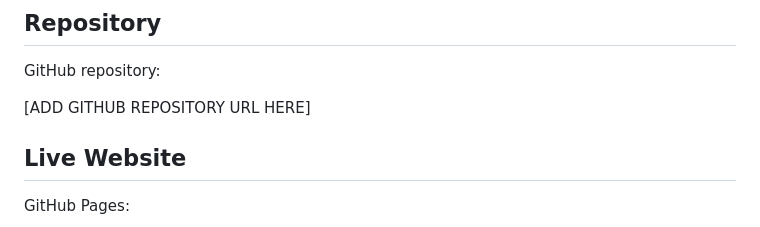
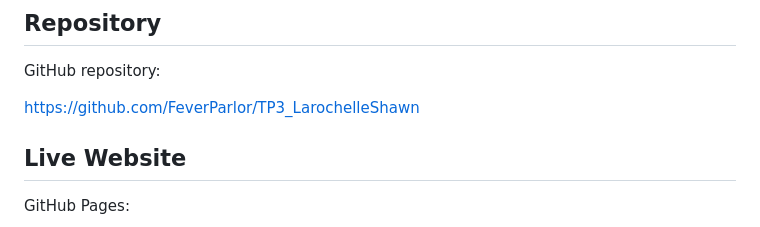
Before and after one commit to FeverParlor/TP3_LarochelleShawn, a Markdown page: TP3_LarochelleShawn/README.md, the part around the change. Rendered like a GitHub page.

```diff
--- a/TP3_LarochelleShawn/README.md
+++ b/TP3_LarochelleShawn/README.md
@@ -174,7 +174,7 @@ The project's visual direction, structure, content, implementation decisions and
 
 GitHub repository:
 
-[ADD GITHUB REPOSITORY URL HERE]
+https://github.com/FeverParlor/TP3_LarochelleShawn
 
 ## Live Website
 
```
